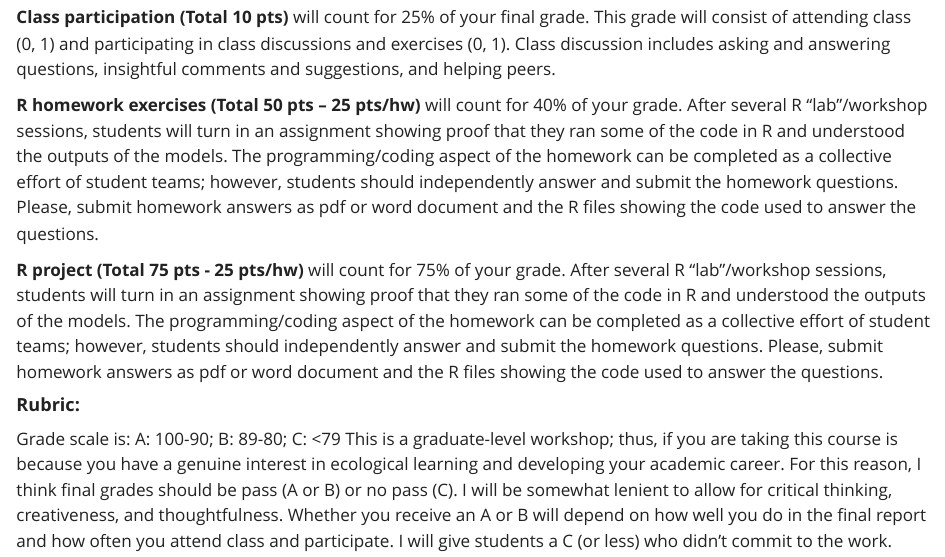
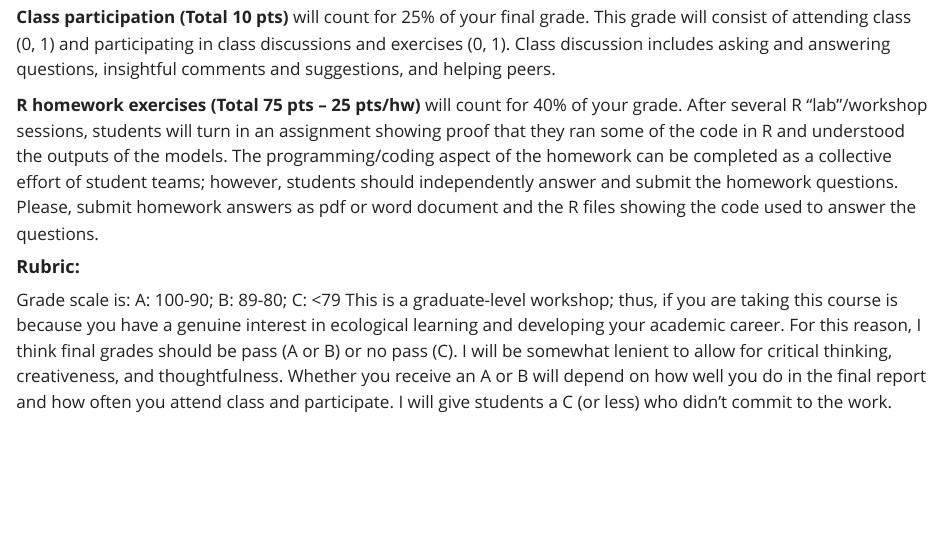
Before and after one commit to BSC6926-B52-Fall2023/BSC6926-B52-Fall2023.github.io, a Quarto document (sylb.qmd): the page in a window 1100 px wide, from 2570 px down. Rendered offline with R 4.5, knitr and Pandoc in place of Quarto, with nearby package versions.

Commit message:
Update Syllabus

```diff
--- a/sylb.qmd
+++ b/sylb.qmd
@@ -72,9 +72,8 @@ The final grade will be composed of 2 assignments/tasks. These three assignments
 
 **Class participation (Total 10 pts)** will count for 25% of your final grade. This grade will consist of attending class (0, 1) and participating in class discussions and exercises (0, 1). Class discussion includes asking and answering questions, insightful comments and suggestions, and helping peers.
 
-**R homework exercises (Total 50 pts – 25 pts/hw)** will count for 40% of your grade. After several R "lab"/workshop sessions, students will turn in an assignment showing proof that they ran some of the code in R and understood the outputs of the models. The programming/coding aspect of the homework can be completed as a collective effort of student teams; however, students should independently answer and submit the homework questions. Please, submit homework answers as pdf or word document and the R files showing the code used to answer the questions.
+**R homework exercises (Total 75 pts – 25 pts/hw)** will count for 40% of your grade. After several R "lab"/workshop sessions, students will turn in an assignment showing proof that they ran some of the code in R and understood the outputs of the models. The programming/coding aspect of the homework can be completed as a collective effort of student teams; however, students should independently answer and submit the homework questions. Please, submit homework answers as pdf or word document and the R files showing the code used to answer the questions.
 
-**R project (Total 75 pts - 25 pts/hw)** will count for 75% of your grade. After several R "lab"/workshop sessions, students will turn in an assignment showing proof that they ran some of the code in R and understood the outputs of the models. The programming/coding aspect of the homework can be completed as a collective effort of student teams; however, students should independently answer and submit the homework questions. Please, submit homework answers as pdf or word document and the R files showing the code used to answer the questions.
 
 #### **Rubric: **
 Grade scale is: A: 100-90; B: 89-80; C: <79 This is a graduate-level workshop; thus, if you are taking this course is because you have a genuine interest in ecological learning and developing your academic career. For this reason, I think final grades should be pass (A or B) or no pass (C). I will be somewhat lenient to allow for critical thinking, creativeness, and thoughtfulness. Whether you receive an A or B will depend on how well you do in the final report and how often you attend class and participate. I will give students a C (or less) who didn't commit to the work.
```
Also changed, not shown: docs/search.json, 1 other file.
